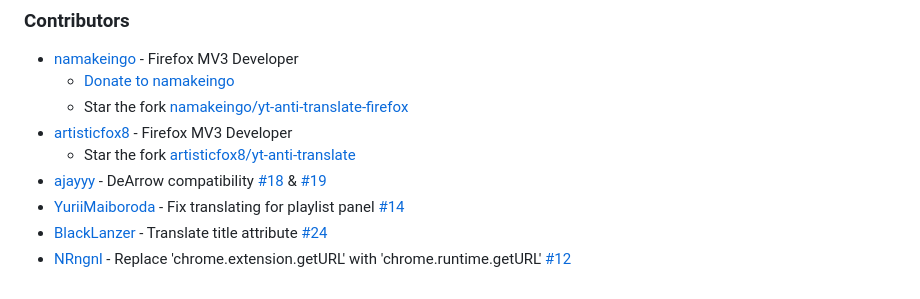
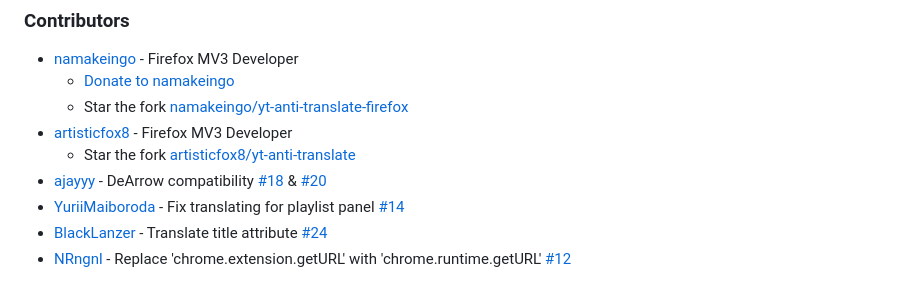
Before and after one commit to zpix1/yt-anti-translate, a Markdown page: README.md, the part around the change. Drawn GitHub-style.

Commit message:
[CI-FIX](README): Fix incorrect Dearrow pull request reference (#141)

```diff
--- a/README.md
+++ b/README.md
@@ -91,7 +91,7 @@ You can also show your support by:
   - Star the fork [namakeingo/yt-anti-translate-firefox](https://github.com/namakeingo/yt-anti-translate-firefox)
 - [artisticfox8](https://github.com/artisticfox8/yt-anti-translate) - Firefox MV3 Developer
   - Star the fork [artisticfox8/yt-anti-translate](https://github.com/artisticfox8/yt-anti-translate)
-- [ajayyy](https://github.com/ayayyy) - DeArrow compatibility [#18](https://github.com/zpix1/yt-anti-translate/pull/18) & [#19](https://github.com/zpix1/yt-anti-translate/pull/19)
+- [ajayyy](https://github.com/ayayyy) - DeArrow compatibility [#18](https://github.com/zpix1/yt-anti-translate/pull/18) & [#20](https://github.com/zpix1/yt-anti-translate/pull/20)
 - [YuriiMaiboroda](https://github.com/YuriiMaiboroda) - Fix translating for playlist panel [#14](https://github.com/zpix1/yt-anti-translate/pull/14)
 - [BlackLanzer](https://github.com/BlackLanzer) - Translate title attribute [#24](https://github.com/zpix1/yt-anti-translate/pull/24)
 - [NRngnl](https://github.com/NRngnl) - Replace 'chrome.extension.getURL' with 'chrome.runtime.getURL' [#12](https://github.com/zpix1/yt-anti-translate/pull/12)
```
